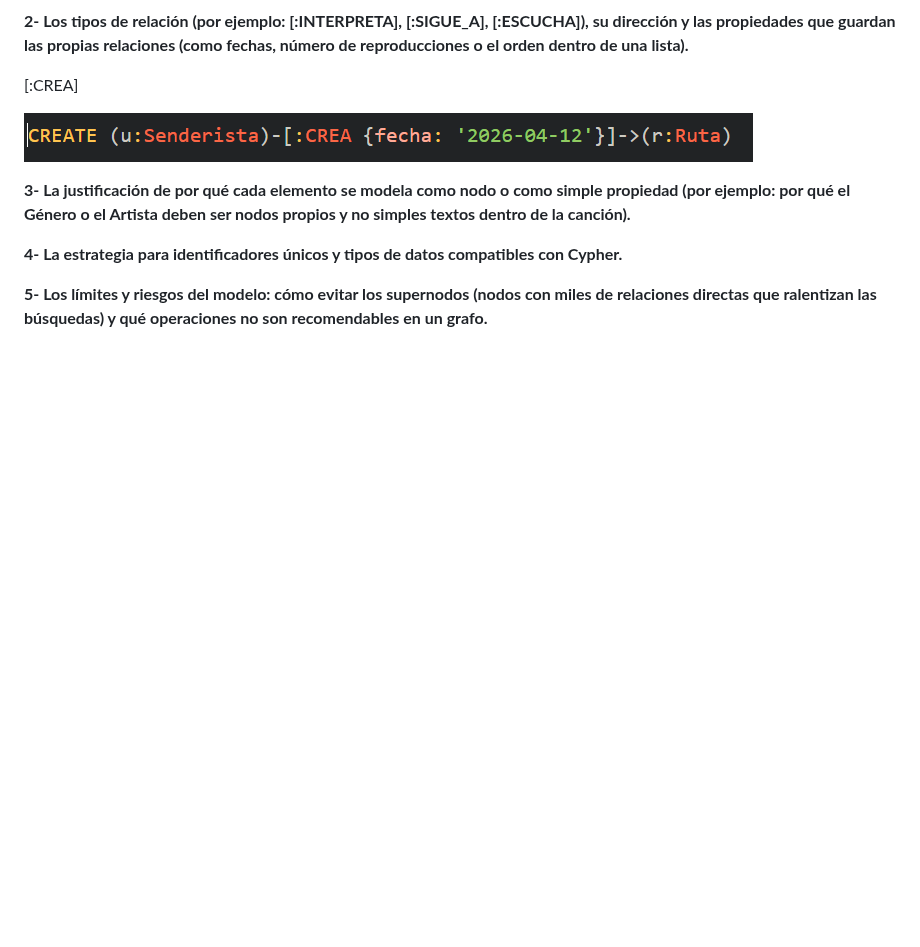
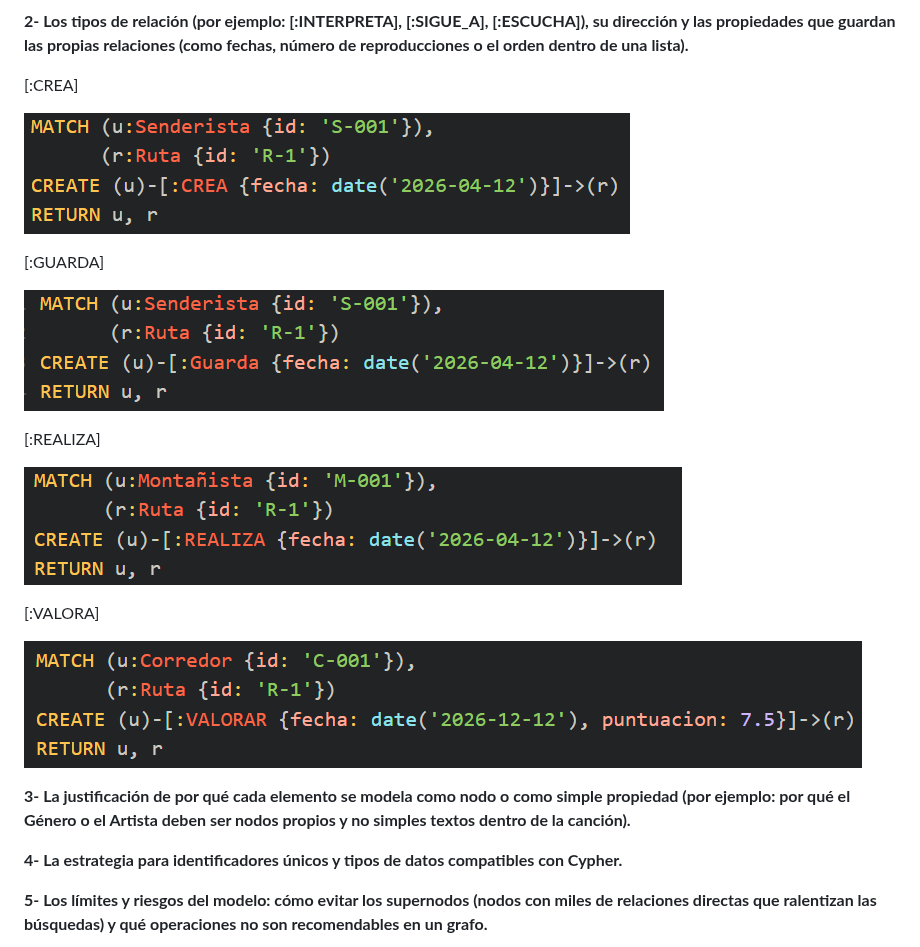
Before and after one commit to David2005c/Sistemas-BD, a Markdown page: Practica2_02/docs/modelo.md, the part around the change. Drawn GitHub-style; pictures changed too: Practica2_02/docs/evidencias/ruta_creada.png (deleted), Practica2_02/docs/evidencias/ruta_crear.png (added), Practica2_02/docs/evidencias/ruta_guardar.png (added); blank space fills up the shorter version.

Commit message:
commitrel

```diff
--- a/Practica2_02/docs/modelo.md
+++ b/Practica2_02/docs/modelo.md
@@ -34,8 +34,19 @@ Entrega un diagrama visual claro del modelo (utilizando Mermaid) y define la est
 
 [:CREA]
 
-![alt crea](evidencias/ruta_creada.png)
+![alt crea](evidencias/ruta_crear.png)
 
+[:GUARDA]
+
+![alt guarda](evidencias/ruta_guardar.png)
+
+[:REALIZA]
+
+![alt realiza](evidencias/ruta_realizar.png)
+
+[:VALORA]
+
+![alt valora](evidencias/ruta_valorar.png)
 
 **3- La justificación de por qué cada elemento se modela como nodo o como simple propiedad (por ejemplo: por qué el Género o el Artista deben ser nodos propios y no simples textos dentro de la canción).**
 
```
